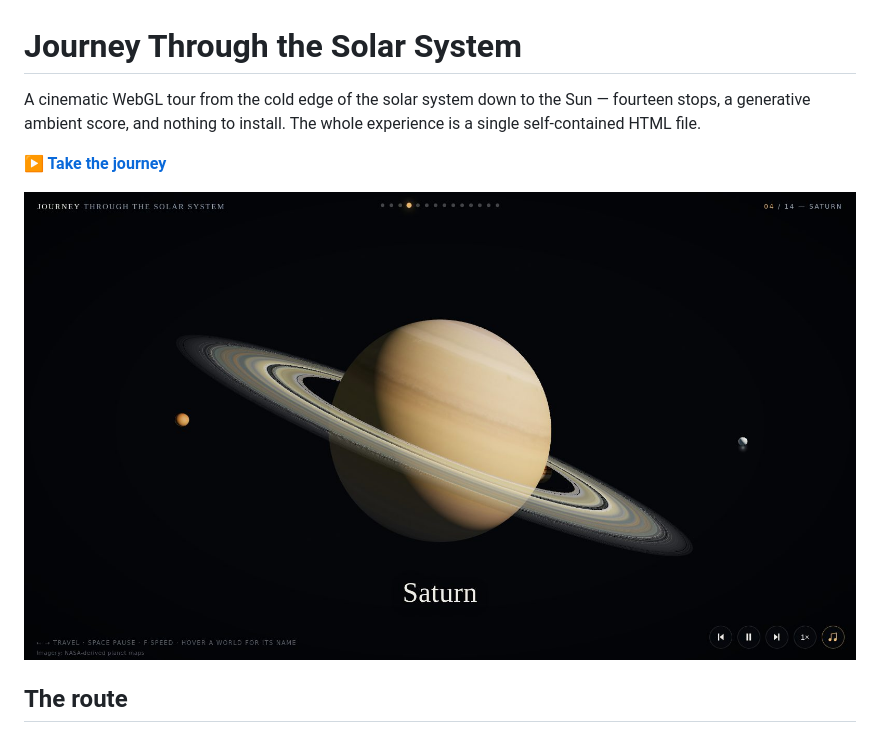
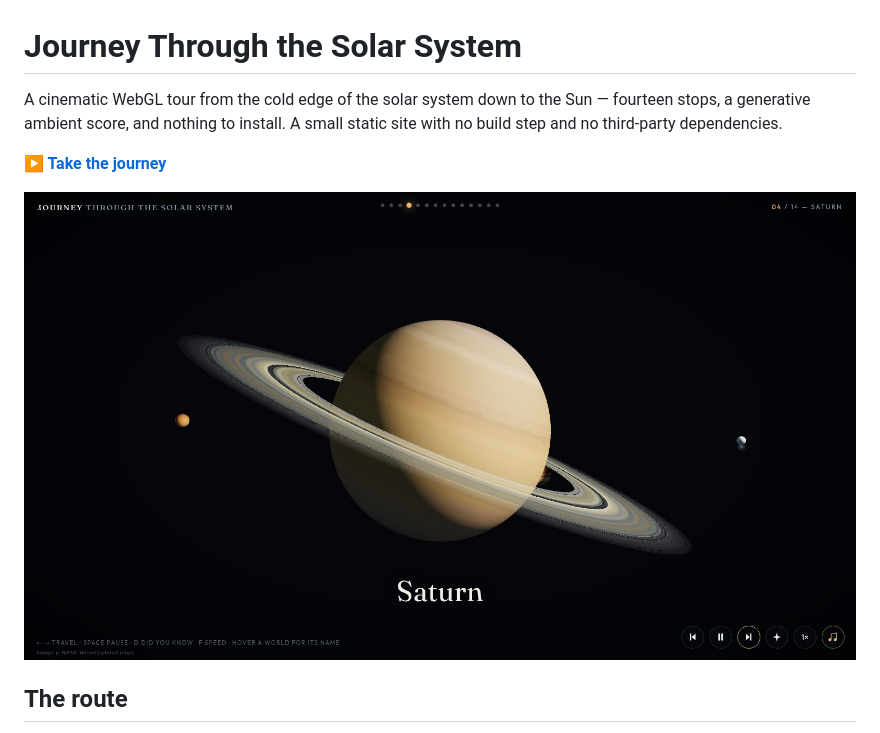
Before and after one commit to YoavBZ/solar-system-journey, a Markdown page: README.md, the part around the change. Rendered like a GitHub page; pictures changed too: screenshot.jpg.

Commit message:
Refresh README screenshot and intro (#8)
The hero image now shows the current control cluster (field notes and
speed buttons); the intro no longer claims a single self-contained
file now that assets live beside the HTML.

```diff
--- a/README.md
+++ b/README.md
@@ -1,6 +1,6 @@
 # Journey Through the Solar System
 
-A cinematic WebGL tour from the cold edge of the solar system down to the Sun — fourteen stops, a generative ambient score, and nothing to install. The whole experience is a single self-contained HTML file.
+A cinematic WebGL tour from the cold edge of the solar system down to the Sun — fourteen stops, a generative ambient score, and nothing to install. A small static site with no build step and no third-party dependencies.
 
 **[▶ Take the journey](https://yoavbz.github.io/solar-system-journey/)**
 
```
